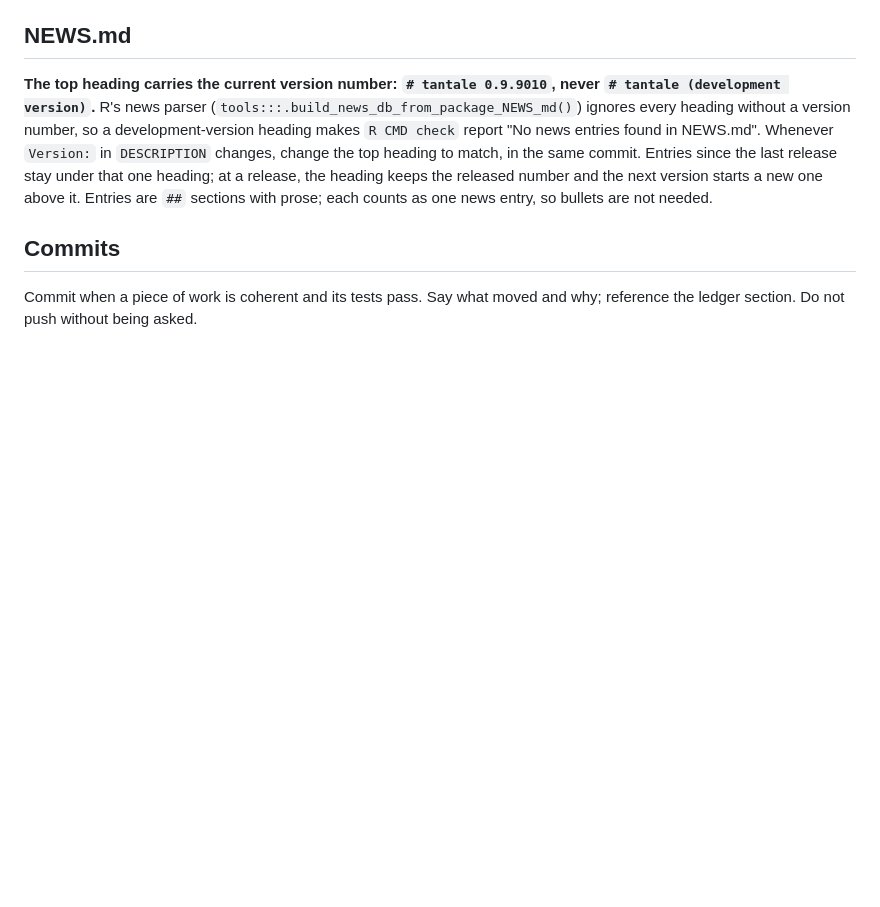
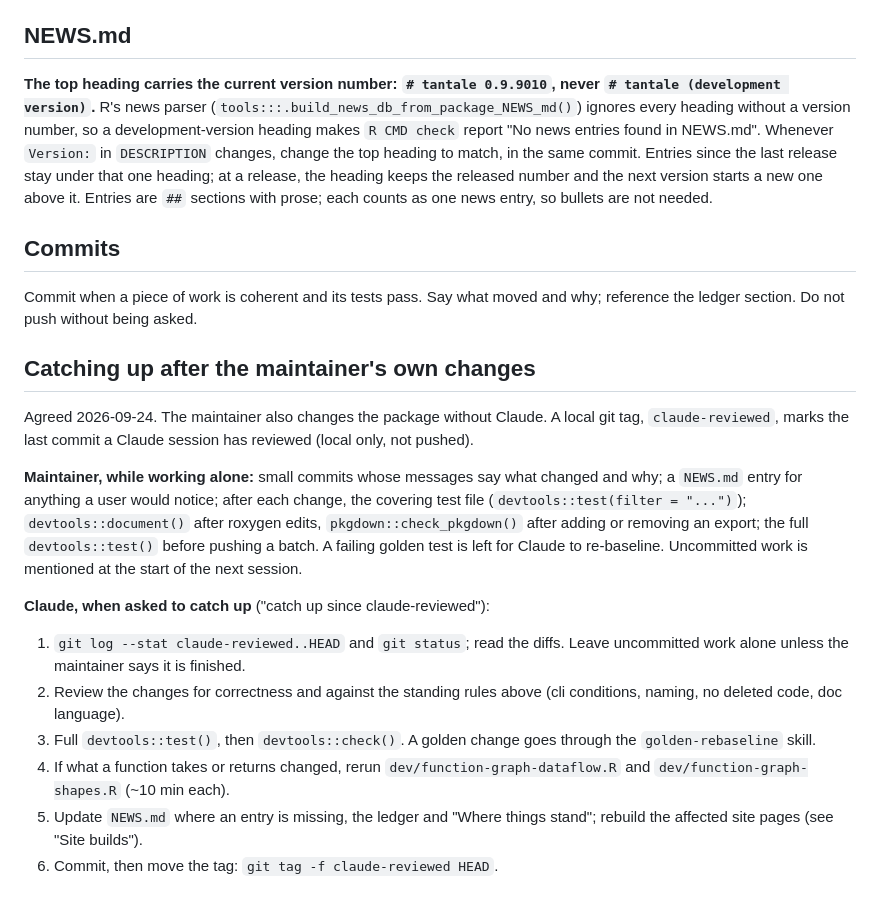
Before and after one commit to scunnac/tantale, a Markdown page: dev/CLAUDE.md, the part around the change. Rendered like a GitHub page; blank space fills up the shorter version.

Commit message:
Briefing: procedure for catching up after the maintainer's own changes
Co-Authored-By: Claude Opus 5.5 <noreply@anthropic.com>

```diff
--- a/dev/CLAUDE.md
+++ b/dev/CLAUDE.md
@@ -406,3 +406,33 @@ prose; each counts as one news entry, so bullets are not needed.
 
 Commit when a piece of work is coherent and its tests pass. Say what moved
 and why; reference the ledger section. Do not push without being asked.
+
+## Catching up after the maintainer's own changes
+
+Agreed 2026-09-24. The maintainer also changes the package without
+Claude. A local git tag, `claude-reviewed`, marks the last commit a
+Claude session has reviewed (local only, not pushed).
+
+**Maintainer, while working alone:** small commits whose messages say
+what changed and why; a `NEWS.md` entry for anything a user would
+notice; after each change, the covering test file
+(`devtools::test(filter = "...")`); `devtools::document()` after roxygen
+edits, `pkgdown::check_pkgdown()` after adding or removing an export;
+the full `devtools::test()` before pushing a batch. A failing golden test
+is left for Claude to re-baseline. Uncommitted work is mentioned at the
+start of the next session.
+
+**Claude, when asked to catch up** ("catch up since claude-reviewed"):
+1. `git log --stat claude-reviewed..HEAD` and `git status`; read the
+   diffs. Leave uncommitted work alone unless the maintainer says it is
+   finished.
+2. Review the changes for correctness and against the standing rules
+   above (cli conditions, naming, no deleted code, doc language).
+3. Full `devtools::test()`, then `devtools::check()`. A golden change goes
+   through the `golden-rebaseline` skill.
+4. If what a function takes or returns changed, rerun
+   `dev/function-graph-dataflow.R` and `dev/function-graph-shapes.R`
+   (~10 min each).
+5. Update `NEWS.md` where an entry is missing, the ledger and "Where
+   things stand"; rebuild the affected site pages (see "Site builds").
+6. Commit, then move the tag: `git tag -f claude-reviewed HEAD`.
```
